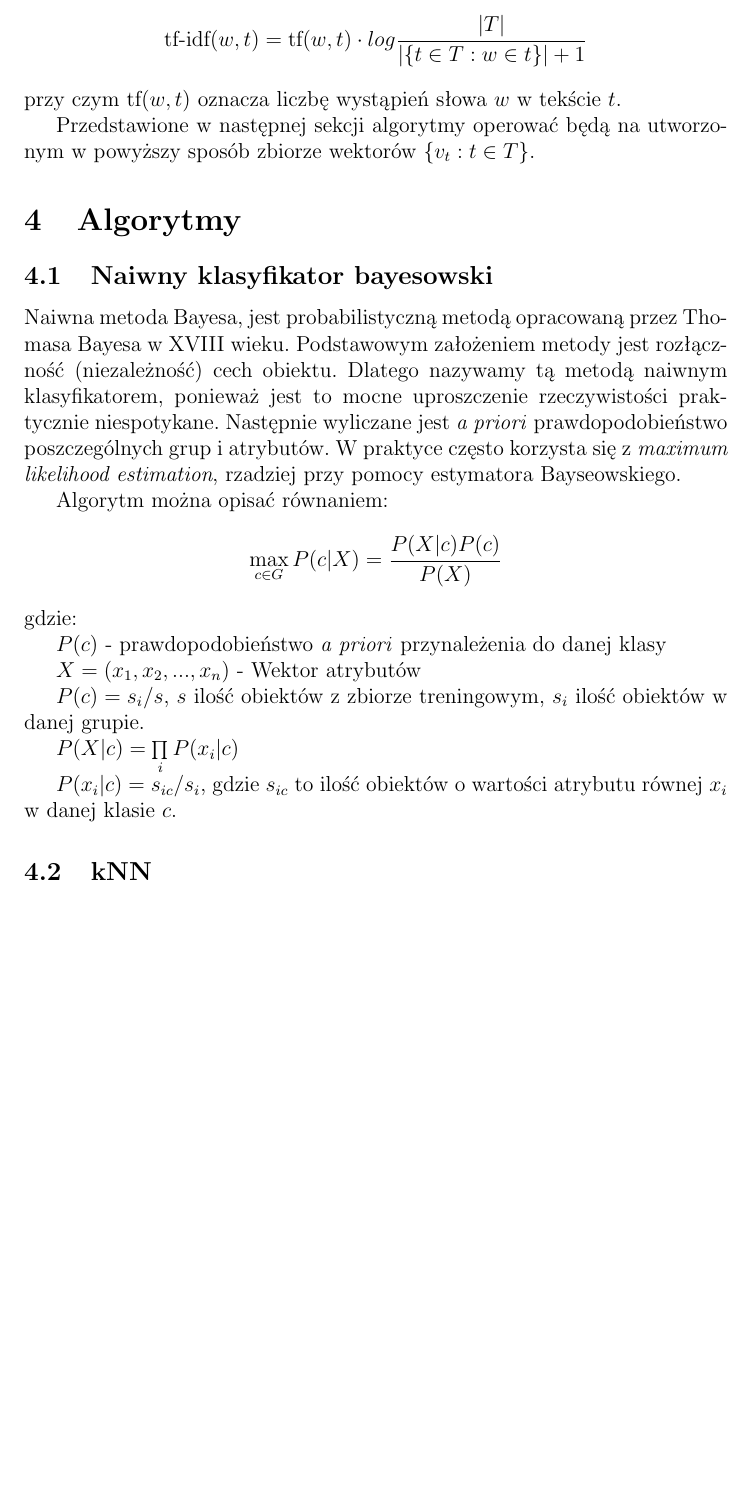
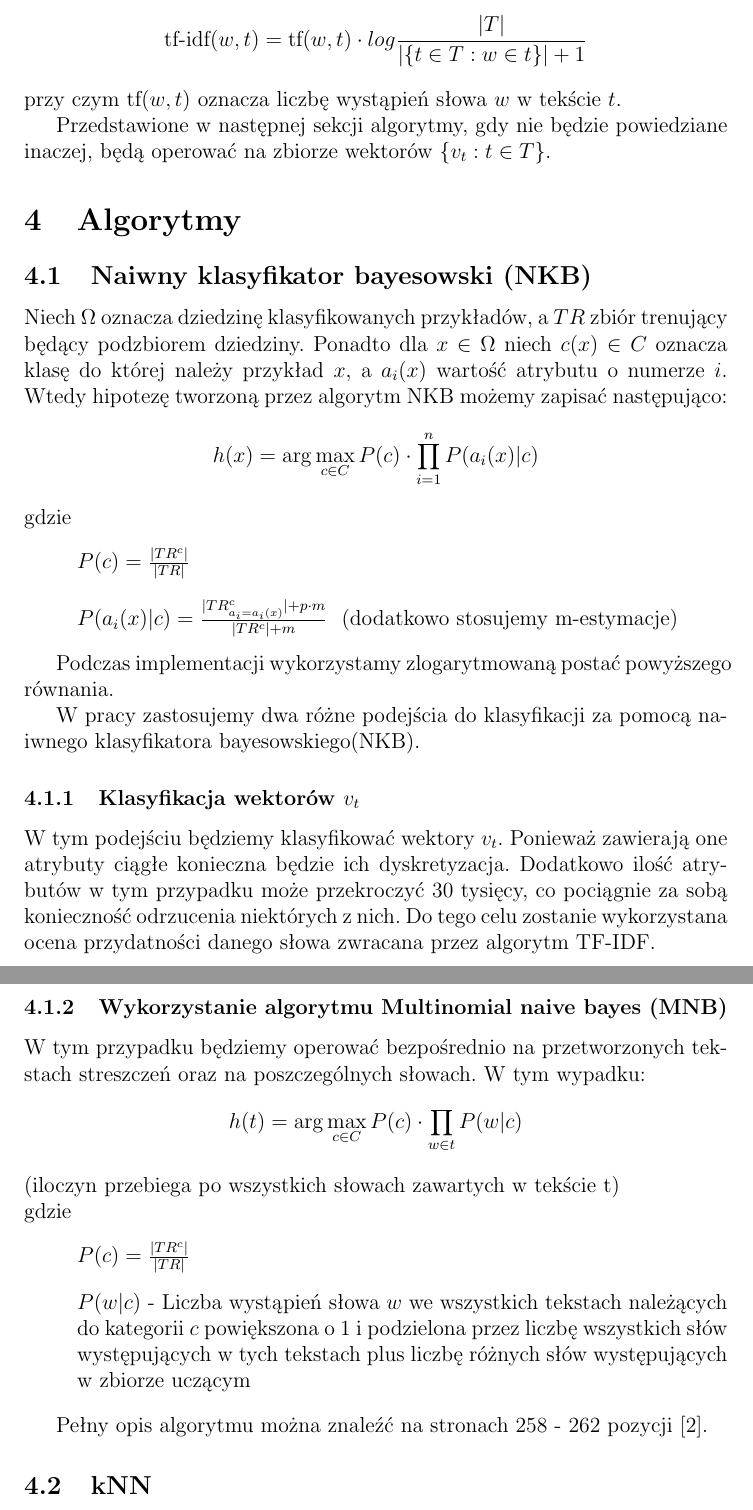
Before and after one commit to marcin-mini-pw/mow, a LaTeX document (dokumentacja_wtepna.tex): part of page 3 of 5 before the commit and two parts of pages 3 and 4 of 5 after it, the two joined at a grey line, cut so that both start at the same text, the shorter picture padded with empty space. Compiled offline with pdfLaTeX.

Commit message:
opis bayesa (niestety nie najlepszy)

```diff
--- a/dokumentacja_wtepna.tex
+++ b/dokumentacja_wtepna.tex
@@ -115,38 +115,75 @@ następujące pytania:
 	\[ \textrm{tf-idf}(w, t) = \textrm{tf}(w, t) \cdot log{\frac{|T|}{|\{t \in T: w \in t \}| + 1}} \]
 	przy czym tf$(w, t)$ oznacza liczbę wystąpień słowa $w$ w tekście $t$.
 
-	Przedstawione w następnej sekcji algorytmy operować będą
-	na utworzonym w powyższy sposób zbiorze wektorów $\{v_t: t \in T\}$.
+	Przedstawione w następnej sekcji algorytmy, gdy nie
+	będzie powiedziane inaczej, będą operować
+	na zbiorze wektorów $\{v_t: t \in T\}$.
 
 \section{Algorytmy}
 
-\subsection{Naiwny klasyfikator bayesowski}
-Naiwna metoda Bayesa, jest probabilistyczną metodą opracowaną przez Thomasa
-Bayesa w XVIII wieku. Podstawowym założeniem metody jest rozłączność
-(niezależność) cech obiektu. Dlatego nazywamy tą metodą naiwnym
-klasyfikatorem, ponieważ jest to mocne uproszczenie rzeczywistości
-praktycznie niespotykane. Następnie wyliczane jest \textit{a priori}
-prawdopodobieństwo poszczególnych grup i atrybutów. W praktyce często
-korzysta się z  \textit{maximum likelihood estimation}, rzadziej przy pomocy
-estymatora Bayseowskiego.
+\subsection{Naiwny klasyfikator bayesowski (NKB)}
 
-Algorytm można opisać równaniem:
+	Niech $\Omega$ oznacza dziedzinę klasyfikowanych przykładów,
+	a $TR$ zbiór trenujący będący podzbiorem dziedziny.
+	Ponadto dla $x \in \Omega$ niech
+	$c(x) \in C$ oznacza klasę do której należy przykład $x$,
+	a $a_i(x)$ wartość atrybutu o numerze $i$.
+	Wtedy
+	hipotezę tworzoną przez algorytm NKB możemy zapisać
+	następująco:
+	\[ h(x) = \arg\max_{c \in C}{
+		P(c) \cdot \prod_{i=1}^{n} P(a_i(x)|c)
+	} \]
+	gdzie
+	\begin{list}{}{}
+		\item
+			$P(c) = \frac{|TR^c|}{|TR|}$
+		\item
+			$P(a_i(x)|c) = \frac{|TR_{a_i = a_i(x)}^c| + p\cdot m}{|TR^c| + m}$ \  (dodatkowo stosujemy m-estymacje)
 
-\[
-\max_{c \in G} P(c | X) = \frac{P(X|c)P(c)}{P(X)}
-\]
-gdzie:
+	\end{list}
 
-$P(c)$ - prawdopodobieństwo \textit{a priori} przynależenia do danej klasy
+	Podczas implementacji wykorzystamy zlogarytmowaną postać
+	powyższego równania.
 
-$X = (x_1,x_2,...,x_n)$ - Wektor atrybutów
+	W pracy zastosujemy dwa różne podejścia do klasyfikacji
+	za pomocą naiwnego klasyfikatora bayesowskiego(NKB).
 
-$P(c) = s_i / s$, $s$ ilość obiektów z zbiorze treningowym, $s_i$ ilość obiektów w danej grupie.
+	\subsubsection{Klasyfikacja wektorów $v_t$}
 
-$P(X|c) = \prod\limits_{i} P(x_i | c)$
+		W tym podejściu będziemy klasyfikować wektory $v_t$.
+		Ponieważ zawierają one atrybuty ciągłe konieczna będzie
+		ich dyskretyzacja. Dodatkowo ilość atrybutów
+		w tym przypadku może przekroczyć 30 tysięcy,
+		co pociągnie za sobą konieczność
+		odrzucenia niektórych z nich.
+		Do tego celu zostanie wykorzystana ocena przydatności
+		danego słowa zwracana przez algorytm TF-IDF.
 
-$P(x_i | c) = s_{ic} / s_i$, gdzie $s_{ic}$ to ilość obiektów o wartości atrybutu równej $x_i$ w danej klasie $c$.
+	\subsubsection{Wykorzystanie algorytmu Multinomial naive bayes (MNB)}
 
+		W tym przypadku będziemy operować bezpośrednio na
+		przetworzonych tekstach streszczeń oraz na
+		poszczególnych słowach.
+		W tym wypadku:
+		\[ h(t) = \arg\max_{c \in C}{
+			P(c) \cdot \prod_{w \in t} P(w|c)
+		} \]
+		(iloczyn przebiega po wszystkich słowach zawartych
+		w tekście t)\\
+		gdzie
+		\begin{list}{}{}
+		\item
+			$P(c) = \frac{|TR^c|}{|TR|}$
+		\item
+			$P(w|c)$ - Liczba wystąpień słowa $w$ we wszystkich tekstach należących do kategorii $c$ powiększona o 1 i podzielona
+			przez liczbę wszystkich słów występujących w tych
+			tekstach plus liczbę różnych słów występujących w
+			zbiorze uczącym
+		\end{list}
+
+		Pełny opis algorytmu można znaleźć  na stronach 258 - 262
+		pozycji [2].
 
 \subsection{kNN}
 K najbliższych sąsiadów (k nearest neighbours), jest leniwym algorytmem
```
